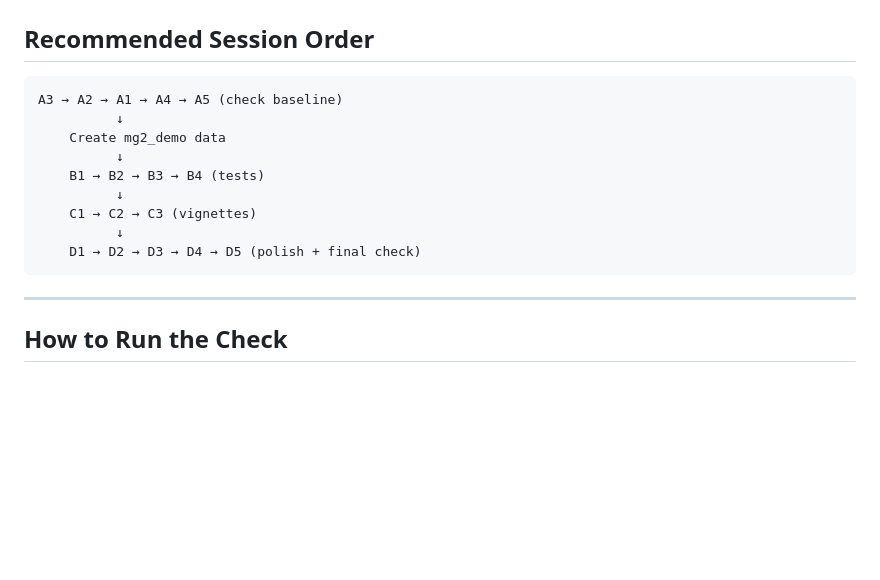
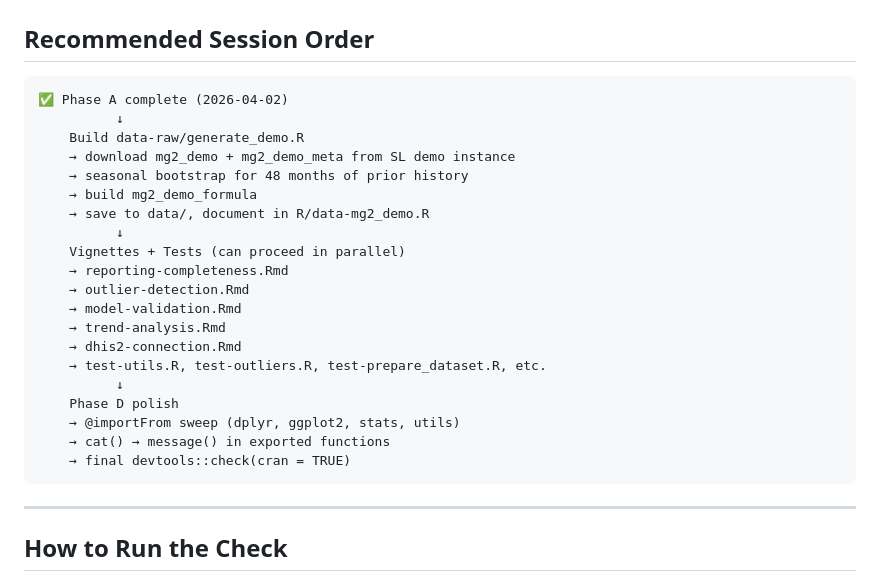
Before and after one commit to jpainter/MG2, a Markdown page: CRAN_PLAN.md, the part around one of its changes. Rendered like a GitHub page; blank space fills up the shorter version.

````diff
--- a/CRAN_PLAN.md
+++ b/CRAN_PLAN.md
@@ -83,15 +112,26 @@ Add to `Suggests`: `knitr`, `rmarkdown`, `withr`
 ## Recommended Session Order
 
 ```
-A3 → A2 → A1 → A4 → A5 (check baseline)
+✅ Phase A complete (2026-04-02)
           ↓
-    Create mg2_demo data
+    Build data-raw/generate_demo.R
+    → download mg2_demo + mg2_demo_meta from SL demo instance
+    → seasonal bootstrap for 48 months of prior history
+    → build mg2_demo_formula
+    → save to data/, document in R/data-mg2_demo.R
           ↓
-    B1 → B2 → B3 → B4 (tests)
+    Vignettes + Tests (can proceed in parallel)
+    → reporting-completeness.Rmd
+    → outlier-detection.Rmd
+    → model-validation.Rmd
+    → trend-analysis.Rmd
+    → dhis2-connection.Rmd
+    → test-utils.R, test-outliers.R, test-prepare_dataset.R, etc.
           ↓
-    C1 → C2 → C3 (vignettes)
-          ↓
-    D1 → D2 → D3 → D4 → D5 (polish + final check)
+    Phase D polish
+    → @importFrom sweep (dplyr, ggplot2, stats, utils)
+    → cat() → message() in exported functions
+    → final devtools::check(cran = TRUE)
 ```
 
 ---
````
Also changed, not shown: other parts of CRAN_PLAN.md (+37 -8 lines), docs/session-2026-04-02.md (added, +156 -0 lines).
